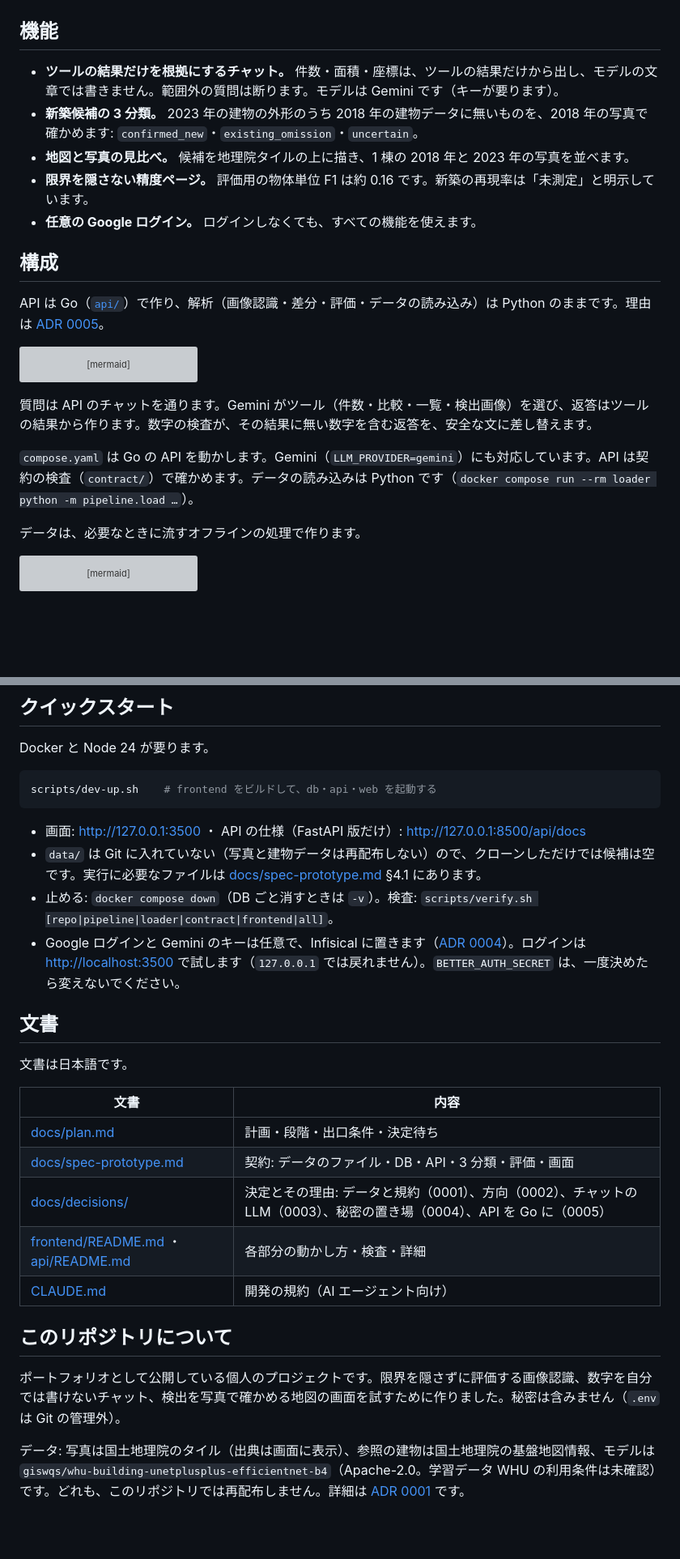
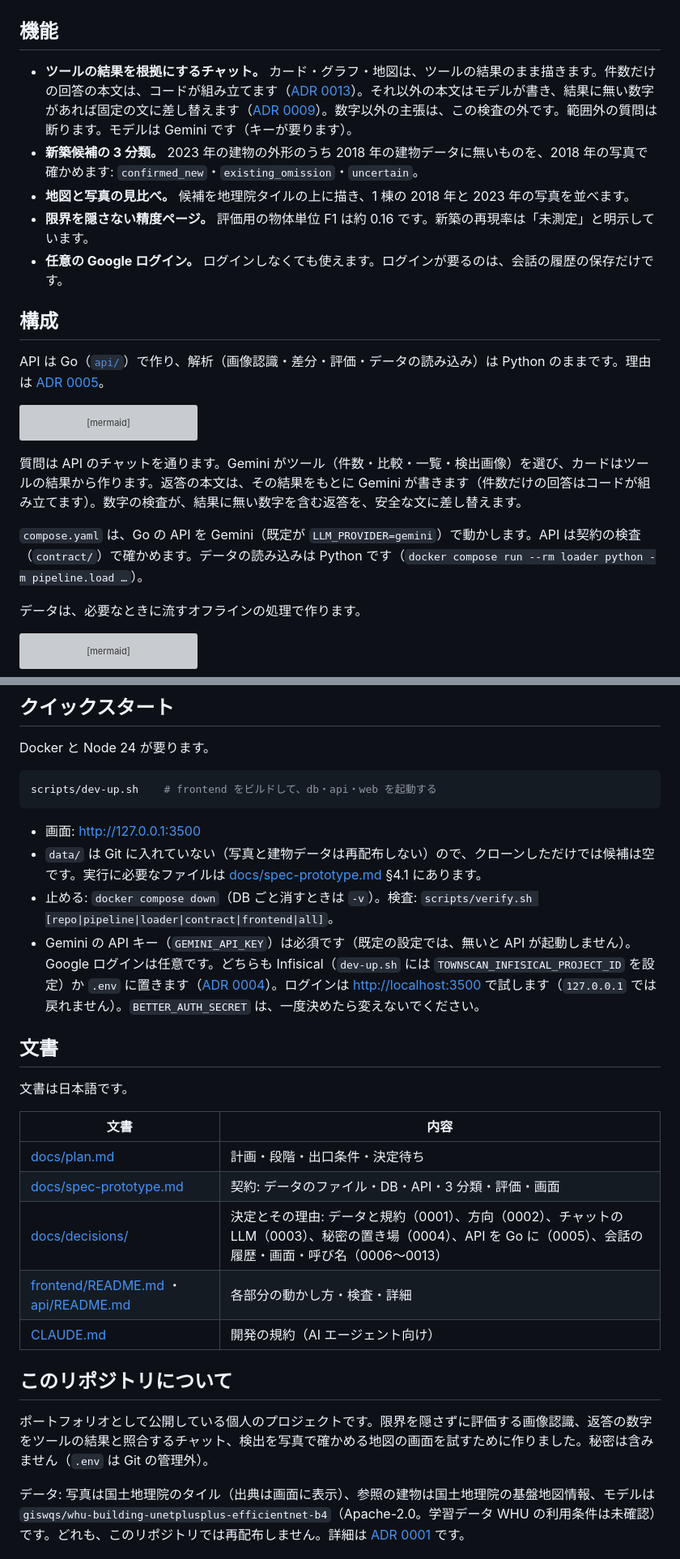
Before and after one commit to Starlight-Tree/TownScan, a Markdown page: README.ja.md, 2 parts joined by grey strips. Shown at 81% size. GitHub-like rendering; blank space fills up the shorter version; grey boxes are pictures that could not be loaded.

````diff
--- a/README.ja.md
+++ b/README.ja.md
@@ -12,11 +12,11 @@
 
 ## 機能
 
-- **ツールの結果だけを根拠にするチャット。** 件数・面積・座標は、ツールの結果だけから出し、モデルの文章では書きません。範囲外の質問は断ります。モデルは Gemini です（キーが要ります）。
+- **ツールの結果を根拠にするチャット。** カード・グラフ・地図は、ツールの結果のまま描きます。件数だけの回答の本文は、コードが組み立てます（[ADR 0013](docs/decisions/0013-one-view-per-answer.md)）。それ以外の本文はモデルが書き、結果に無い数字があれば固定の文に差し替えます（[ADR 0009](docs/decisions/0009-llm-writes-result-numbers.md)）。数字以外の主張は、この検査の外です。範囲外の質問は断ります。モデルは Gemini です（キーが要ります）。
 - **新築候補の 3 分類。** 2023 年の建物の外形のうち 2018 年の建物データに無いものを、2018 年の写真で確かめます: `confirmed_new`・`existing_omission`・`uncertain`。
 - **地図と写真の見比べ。** 候補を地理院タイルの上に描き、1 棟の 2018 年と 2023 年の写真を並べます。
 - **限界を隠さない精度ページ。** 評価用の物体単位 F1 は約 0.16 です。新築の再現率は「未測定」と明示しています。
-- **任意の Google ログイン。** ログインしなくても、すべての機能を使えます。
+- **任意の Google ログイン。** ログインしなくても使えます。ログインが要るのは、会話の履歴の保存だけです。
 
 ## 構成
 
@@ -32,9 +32,9 @@ flowchart LR
     B -->|"地図タイル"| G["地理院タイル"]
 ```
 
-質問は API のチャットを通ります。Gemini がツール（件数・比較・一覧・検出画像）を選び、返答はツールの結果から作ります。数字の検査が、その結果に無い数字を含む返答を、安全な文に差し替えます。
+質問は API のチャットを通ります。Gemini がツール（件数・比較・一覧・検出画像）を選び、カードはツールの結果から作ります。返答の本文は、その結果をもとに Gemini が書きます（件数だけの回答はコードが組み立てます）。数字の検査が、結果に無い数字を含む返答を、安全な文に差し替えます。
 
-`compose.yaml` は Go の API を動かします。Gemini（`LLM_PROVIDER=gemini`）にも対応しています。API は契約の検査（`contract/`）で確かめます。データの読み込みは Python です（`docker compose run --rm loader python -m pipeline.load …`）。
+`compose.yaml` は、Go の API を Gemini（既定が `LLM_PROVIDER=gemini`）で動かします。API は契約の検査（`contract/`）で確かめます。データの読み込みは Python です（`docker compose run --rm loader python -m pipeline.load …`）。
 
 データは、必要なときに流すオフラインの処理で作ります。
 
@@ -63,10 +63,10 @@ Docker と Node 24 が要ります。
 scripts/dev-up.sh    # frontend をビルドして、db・api・web を起動する
 ```
 
-- 画面: <http://127.0.0.1:3500> ・ API の仕様（FastAPI 版だけ）: <http://127.0.0.1:8500/api/docs>
+- 画面: <http://127.0.0.1:3500>
 - `data/` は Git に入れていない（写真と建物データは再配布しない）ので、クローンしただけでは候補は空です。実行に必要なファイルは [docs/spec-prototype.md](docs/spec-prototype.md) §4.1 にあります。
 - 止める: `docker compose down`（DB ごと消すときは `-v`）。検査: `scripts/verify.sh [repo|pipeline|loader|contract|frontend|all]`。
-- Google ログインと Gemini のキーは任意で、Infisical に置きます（[ADR 0004](docs/decisions/0004-secrets-infisical.md)）。ログインは <http://localhost:3500> で試します（`127.0.0.1` では戻れません）。`BETTER_AUTH_SECRET` は、一度決めたら変えないでください。
+- Gemini の API キー（`GEMINI_API_KEY`）は必須です（既定の設定では、無いと API が起動しません）。Google ログインは任意です。どちらも Infisical（`dev-up.sh` には `TOWNSCAN_INFISICAL_PROJECT_ID` を設定）か `.env` に置きます（[ADR 0004](docs/decisions/0004-secrets-infisical.md)）。ログインは <http://localhost:3500> で試します（`127.0.0.1` では戻れません）。`BETTER_AUTH_SECRET` は、一度決めたら変えないでください。
 
 ## 文書
 
@@ -76,13 +76,13 @@ scripts/dev-up.sh    # frontend をビルドして、db・api・web を起動す
 |---|---|
 | [docs/plan.md](docs/plan.md) | 計画・段階・出口条件・決定待ち |
 | [docs/spec-prototype.md](docs/spec-prototype.md) | 契約: データのファイル・DB・API・3 分類・評価・画面 |
-| [docs/decisions/](docs/decisions/) | 決定とその理由: データと規約（0001）、方向（0002）、チャットの LLM（0003）、秘密の置き場（0004）、API を Go に（0005） |
+| [docs/decisions/](docs/decisions/) | 決定とその理由: データと規約（0001）、方向（0002）、チャットの LLM（0003）、秘密の置き場（0004）、API を Go に（0005）、会話の履歴・画面・呼び名（0006〜0013） |
 | [frontend/README.md](frontend/README.md) ・ [api/README.md](api/README.md) | 各部分の動かし方・検査・詳細 |
 | [CLAUDE.md](CLAUDE.md) | 開発の規約（AI エージェント向け） |
 
 ## このリポジトリについて
 
-ポートフォリオとして公開している個人のプロジェクトです。限界を隠さずに評価する画像認識、数字を自分では書けないチャット、検出を写真で確かめる地図の画面を試すために作りました。秘密は含みません（`.env` は Git の管理外）。
+ポートフォリオとして公開している個人のプロジェクトです。限界を隠さずに評価する画像認識、返答の数字をツールの結果と照合するチャット、検出を写真で確かめる地図の画面を試すために作りました。秘密は含みません（`.env` は Git の管理外）。
 
 データ: 写真は国土地理院のタイル（出典は画面に表示）、参照の建物は国土地理院の基盤地図情報、モデルは `giswqs/whu-building-unetplusplus-efficientnet-b4`（Apache-2.0。学習データ WHU の利用条件は未確認）です。どれも、このリポジトリでは再配布しません。詳細は [ADR 0001](docs/decisions/0001-data-candidates.md) です。
 
````
Also changed, not shown: other parts of README.ja.md (+2 -2 lines), README.md (+10 -10 lines), frontend/README.md (+3 -3 lines), docs/images/compare-dark.png, docs/images/compare.png, 2 other files.
